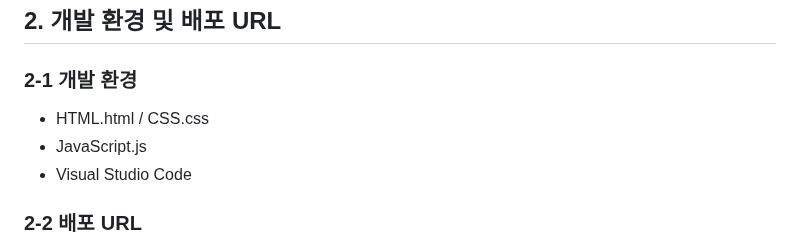
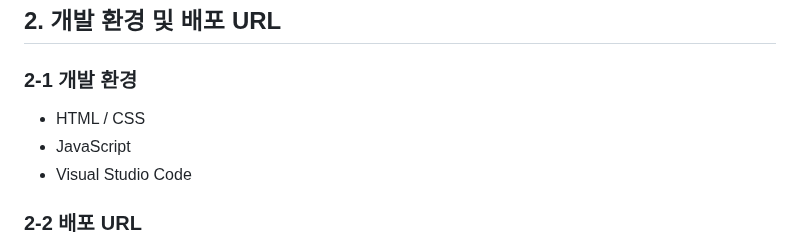
Before and after one commit to Charles0823/CookCopy, a Markdown page: README.md, the part around the change. Drawn GitHub-style.

```diff
--- a/README.md
+++ b/README.md
@@ -18,8 +18,8 @@
 
   <h3>2-1 개발 환경</h3>
   <ul>
-    <li>HTML.html / CSS.css</li>
-    <li>JavaScript.js</li>
+    <li>HTML / CSS</li>
+    <li>JavaScript</li>
     <li>Visual Studio Code</li>
   </ul>
 
```
